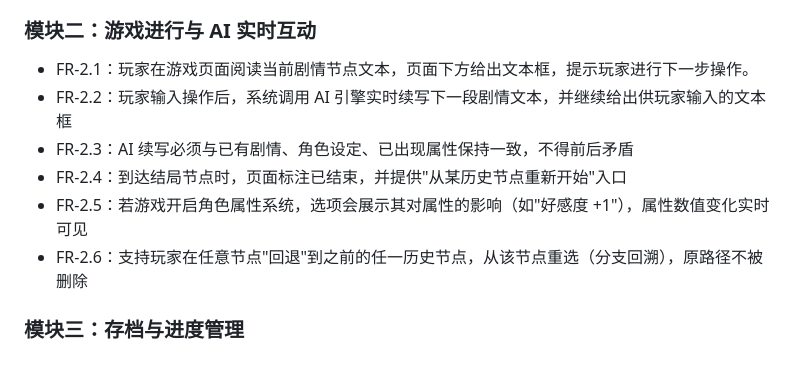
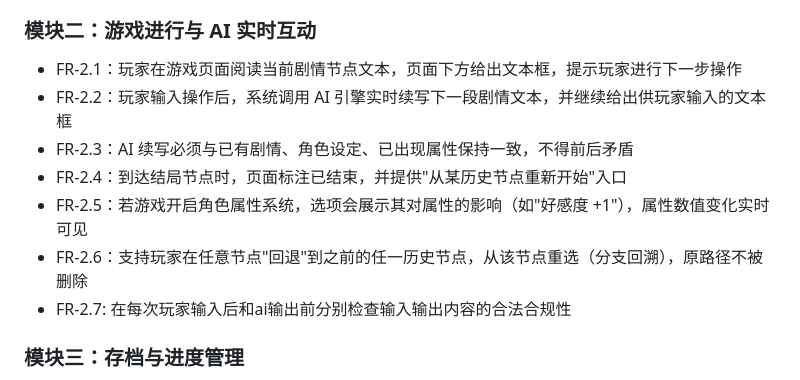
Before and after one commit to De-xing/ai-text-adventure-game, a Markdown page: docs/requirements/functional_spec.md, the part around the change. GitHub-like rendering.

```diff
--- a/docs/requirements/functional_spec.md
+++ b/docs/requirements/functional_spec.md
@@ -48,12 +48,13 @@
 * FR-1.7：支持整体"重新生成整局"，保留原背景设定与参数
 
 ### 模块二：游戏进行与 AI 实时互动
-* FR-2.1：玩家在游戏页面阅读当前剧情节点文本，页面下方给出文本框，提示玩家进行下一步操作。
+* FR-2.1：玩家在游戏页面阅读当前剧情节点文本，页面下方给出文本框，提示玩家进行下一步操作
 * FR-2.2：玩家输入操作后，系统调用 AI 引擎实时续写下一段剧情文本，并继续给出供玩家输入的文本框
 * FR-2.3：AI 续写必须与已有剧情、角色设定、已出现属性保持一致，不得前后矛盾
 * FR-2.4：到达结局节点时，页面标注已结束，并提供"从某历史节点重新开始"入口
 * FR-2.5：若游戏开启角色属性系统，选项会展示其对属性的影响（如"好感度 +1"），属性数值变化实时可见
 * FR-2.6：支持玩家在任意节点"回退"到之前的任一历史节点，从该节点重选（分支回溯），原路径不被删除
+* FR-2.7: 在每次玩家输入后和ai输出前分别检查输入输出内容的合法合规性
 
 ### 模块三：存档与进度管理
 * FR-3.1：系统自动保存游戏进度（当前节点、属性值、已走过的路径），无需玩家手动操作
```
